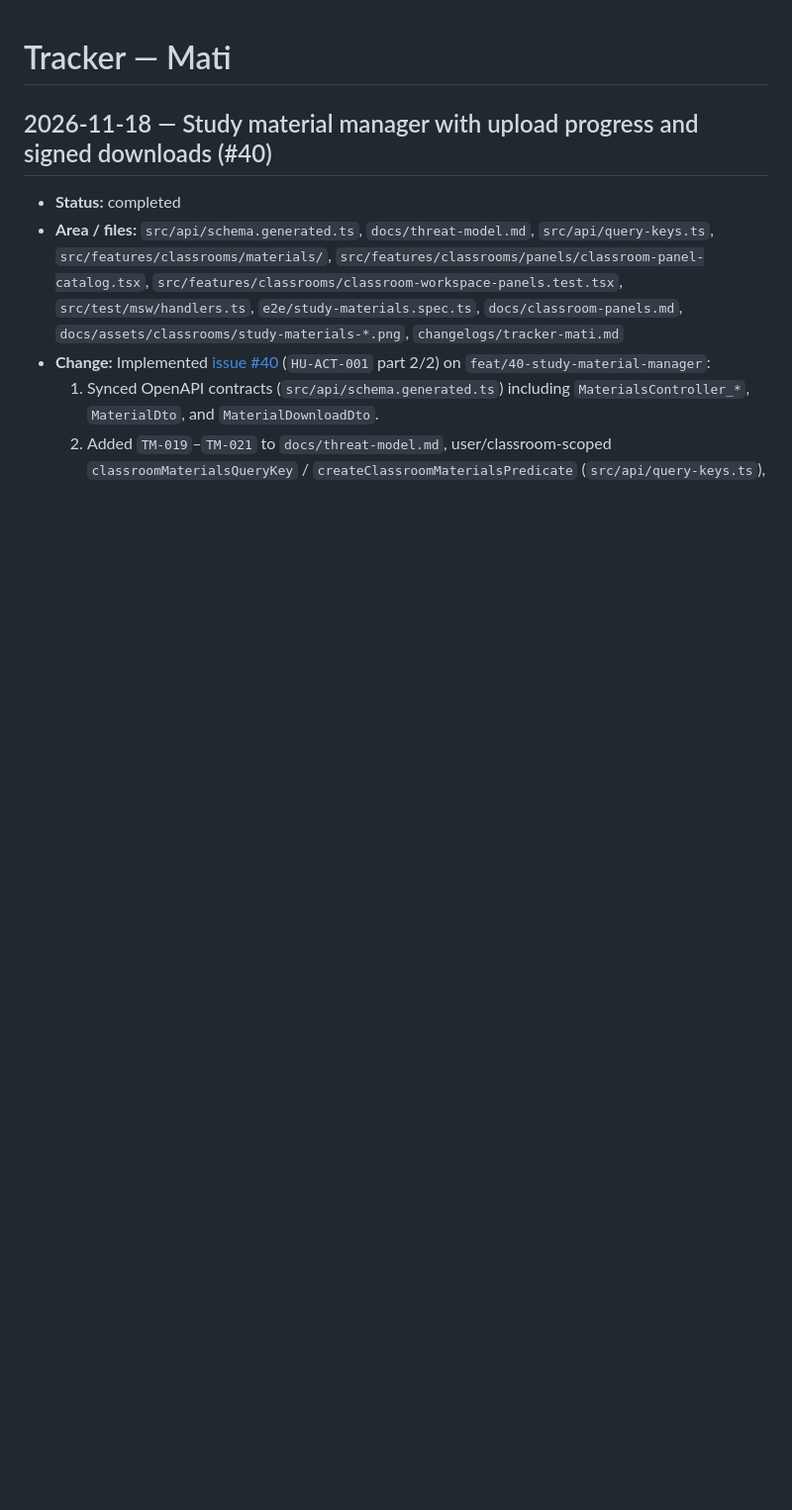
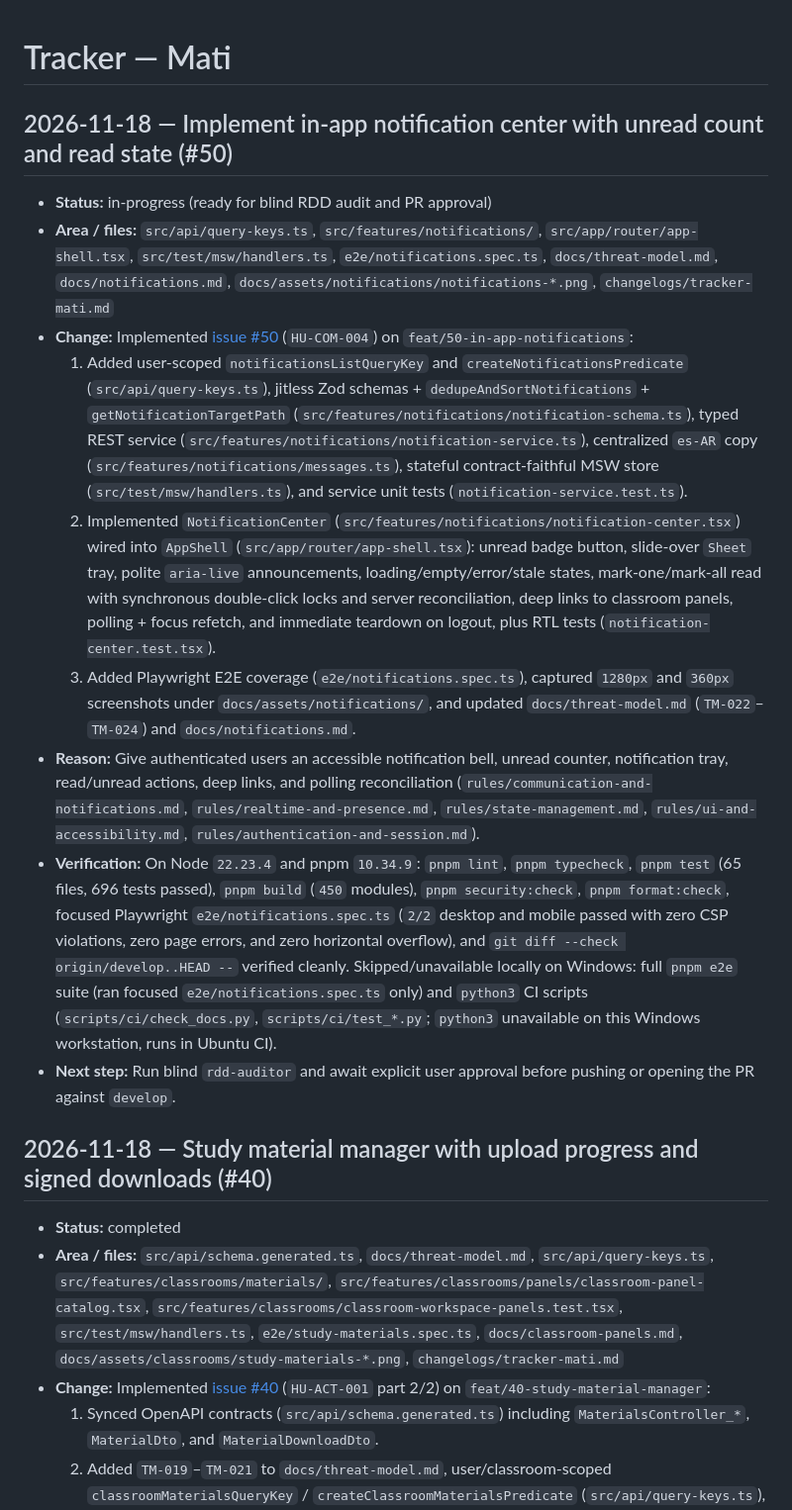
Before and after one commit to Agustin742/integratec-final-front, a Markdown page: changelogs/tracker-mati.md, the part around the change. Shown at 99% size. Rendered like a GitHub page; blank space fills up the shorter version.

Commit message:
docs(notifications): update threat model, docs, screenshots, and tracker

```diff
--- a/changelogs/tracker-mati.md
+++ b/changelogs/tracker-mati.md
@@ -1,4 +1,16 @@
 # Tracker — Mati
+
+## 2026-11-18 — Implement in-app notification center with unread count and read state (#50)
+
+- **Status:** in-progress (ready for blind RDD audit and PR approval)
+- **Area / files:** `src/api/query-keys.ts`, `src/features/notifications/`, `src/app/router/app-shell.tsx`, `src/test/msw/handlers.ts`, `e2e/notifications.spec.ts`, `docs/threat-model.md`, `docs/notifications.md`, `docs/assets/notifications/notifications-*.png`, `changelogs/tracker-mati.md`
+- **Change:** Implemented [issue #50](https://github.com/Agustin742/integratec-final-front/issues/50) (`HU-COM-004`) on `feat/50-in-app-notifications`:
+  1. Added user-scoped `notificationsListQueryKey` and `createNotificationsPredicate` (`src/api/query-keys.ts`), jitless Zod schemas + `dedupeAndSortNotifications` + `getNotificationTargetPath` (`src/features/notifications/notification-schema.ts`), typed REST service (`src/features/notifications/notification-service.ts`), centralized `es-AR` copy (`src/features/notifications/messages.ts`), stateful contract-faithful MSW store (`src/test/msw/handlers.ts`), and service unit tests (`notification-service.test.ts`).
+  2. Implemented `NotificationCenter` (`src/features/notifications/notification-center.tsx`) wired into `AppShell` (`src/app/router/app-shell.tsx`): unread badge button, slide-over `Sheet` tray, polite `aria-live` announcements, loading/empty/error/stale states, mark-one/mark-all read with synchronous double-click locks and server reconciliation, deep links to classroom panels, polling + focus refetch, and immediate teardown on logout, plus RTL tests (`notification-center.test.tsx`).
+  3. Added Playwright E2E coverage (`e2e/notifications.spec.ts`), captured `1280px` and `360px` screenshots under `docs/assets/notifications/`, and updated `docs/threat-model.md` (`TM-022`–`TM-024`) and `docs/notifications.md`.
+- **Reason:** Give authenticated users an accessible notification bell, unread counter, notification tray, read/unread actions, deep links, and polling reconciliation (`rules/communication-and-notifications.md`, `rules/realtime-and-presence.md`, `rules/state-management.md`, `rules/ui-and-accessibility.md`, `rules/authentication-and-session.md`).
+- **Verification:** On Node `22.23.4` and pnpm `10.34.9`: `pnpm lint`, `pnpm typecheck`, `pnpm test` (65 files, 696 tests passed), `pnpm build` (`450` modules), `pnpm security:check`, `pnpm format:check`, focused Playwright `e2e/notifications.spec.ts` (`2/2` desktop and mobile passed with zero CSP violations, zero page errors, and zero horizontal overflow), and `git diff --check origin/develop..HEAD --` verified cleanly. Skipped/unavailable locally on Windows: full `pnpm e2e` suite (ran focused `e2e/notifications.spec.ts` only) and `python3` CI scripts (`scripts/ci/check_docs.py`, `scripts/ci/test_*.py`; `python3` unavailable on this Windows workstation, runs in Ubuntu CI).
+- **Next step:** Run blind `rdd-auditor` and await explicit user approval before pushing or opening the PR against `develop`.
 
 ## 2026-11-18 — Study material manager with upload progress and signed downloads (#40)
 
```
Also changed, not shown: docs/notifications.md (added, +17 -0 lines), docs/threat-model.md (+4 -0 lines), docs/assets/notifications/notifications-1280.png (added), docs/assets/notifications/notifications-360.png (added).
